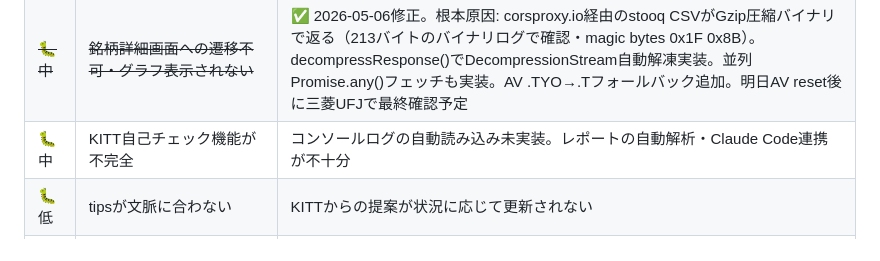
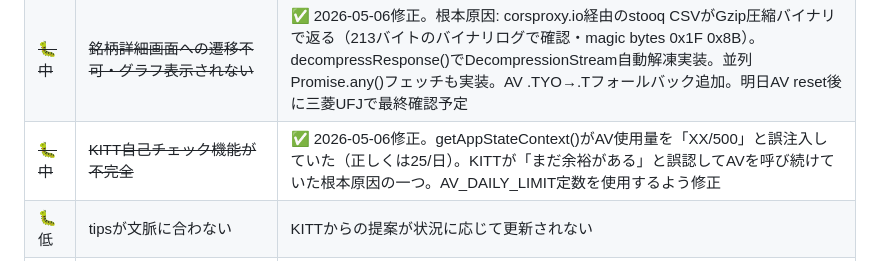
Before and after one commit to engawasanshin/kitt-assistant, a Markdown page: kitt_memory.md, the part around the change. Rendered like a GitHub page.

Commit message:
Update kitt_memory.md: Bug#6 resolved
Co-Authored-By: Claude Sonnet 4.6 <noreply@anthropic.com>

```diff
--- a/kitt_memory.md
+++ b/kitt_memory.md
@@ -364,7 +364,7 @@ GPS記録後にメモを追加できるようになった。
 | 🐛中 | ウォッチリストへの銘柄追加が部分的にしか機能しない・データ消失 | K.I.T.T.の記憶とアプリの実態に重大な不一致あり |
 | ~~🐛中~~ | ~~ウォッチリストがスクロールできない・画面占有~~ | ✅ 2026-05-06修正。greetingArea・ウォッチリストを折りたたみUI化。デフォルト折りたたみ・localStorage永続化。塩川さん「とてもいいですね」と確認 |
 | ~~🐛中~~ | ~~銘柄詳細画面への遷移不可・グラフ表示されない~~ | ✅ 2026-05-06修正。根本原因: corsproxy.io経由のstooq CSVがGzip圧縮バイナリで返る（213バイトのバイナリログで確認・magic bytes 0x1F 0x8B）。decompressResponse()でDecompressionStream自動解凍実装。並列Promise.any()フェッチも実装。AV .TYO→.Tフォールバック追加。明日AV reset後に三菱UFJで最終確認予定 |
-| 🐛中 | KITT自己チェック機能が不完全 | コンソールログの自動読み込み未実装。レポートの自動解析・Claude Code連携が不十分 |
+| ~~🐛中~~ | ~~KITT自己チェック機能が不完全~~ | ✅ 2026-05-06修正。getAppStateContext()がAV使用量を「XX/500」と誤注入していた（正しくは25/日）。KITTが「まだ余裕がある」と誤認してAVを呼び続けていた根本原因の一つ。AV_DAILY_LIMIT定数を使用するよう修正 |
 | 🐛低 | tipsが文脈に合わない | KITTからの提案が状況に応じて更新されない |
 | ~~🐛低~~ | ~~食事+金額発言の家計簿誤認識~~ | ✅ 2026-05-06修正。数量単位（個/本/枚/皿/杯等）または食べ物名（定食/丼/ラーメン/餃子等）を含むテキストを家計簿自動記録から除外（_isFoodOrQuantityDesc） |
 | ~~最高~~ | ~~長期記憶100k化＋アーカイブシステム~~ | ✅ 2026-04-09実装。KITT_MEMORY_LIMIT=100000、MEM%インジケーター追加、アーカイブURL配列でClaude Codeが拡張可能 |
```
